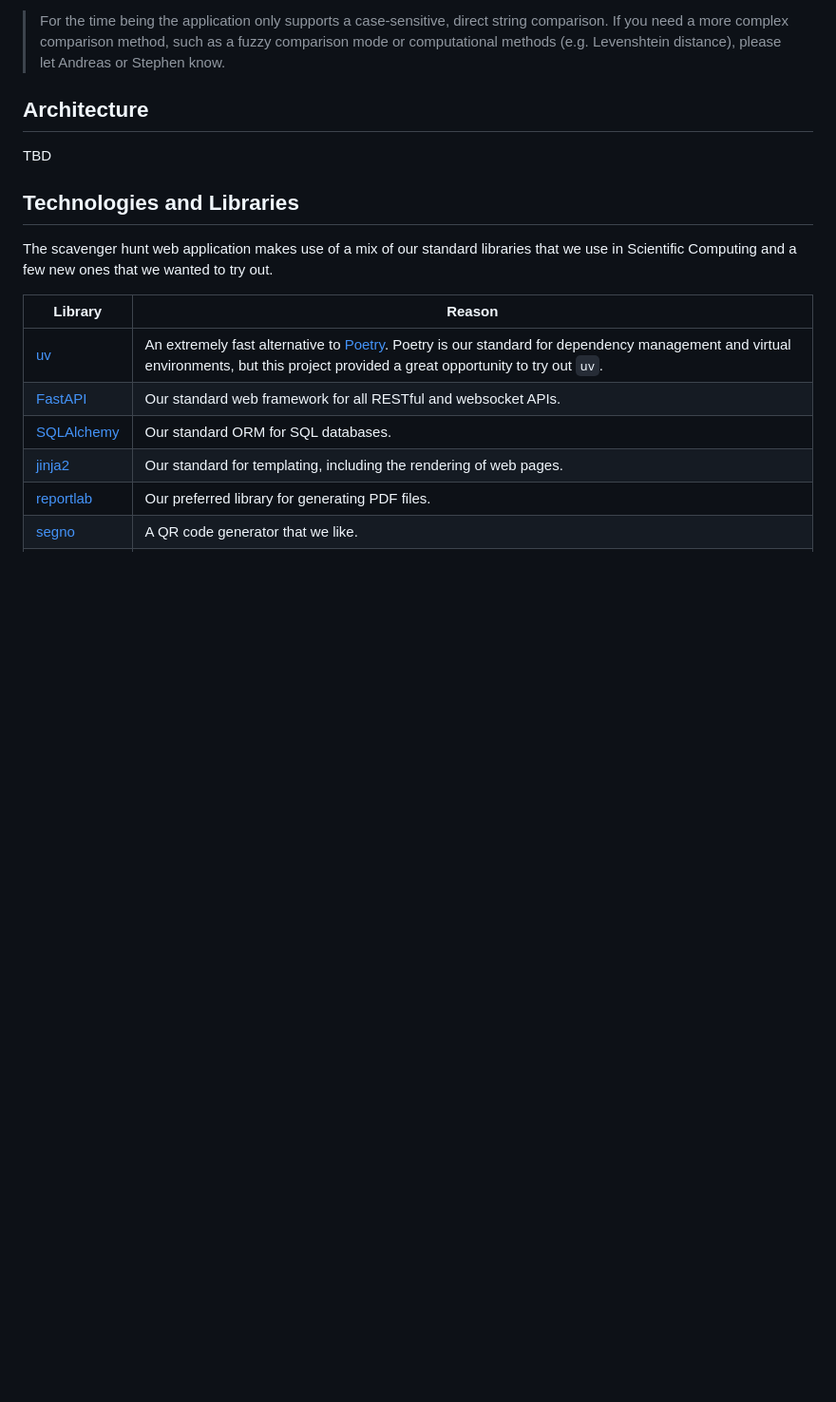
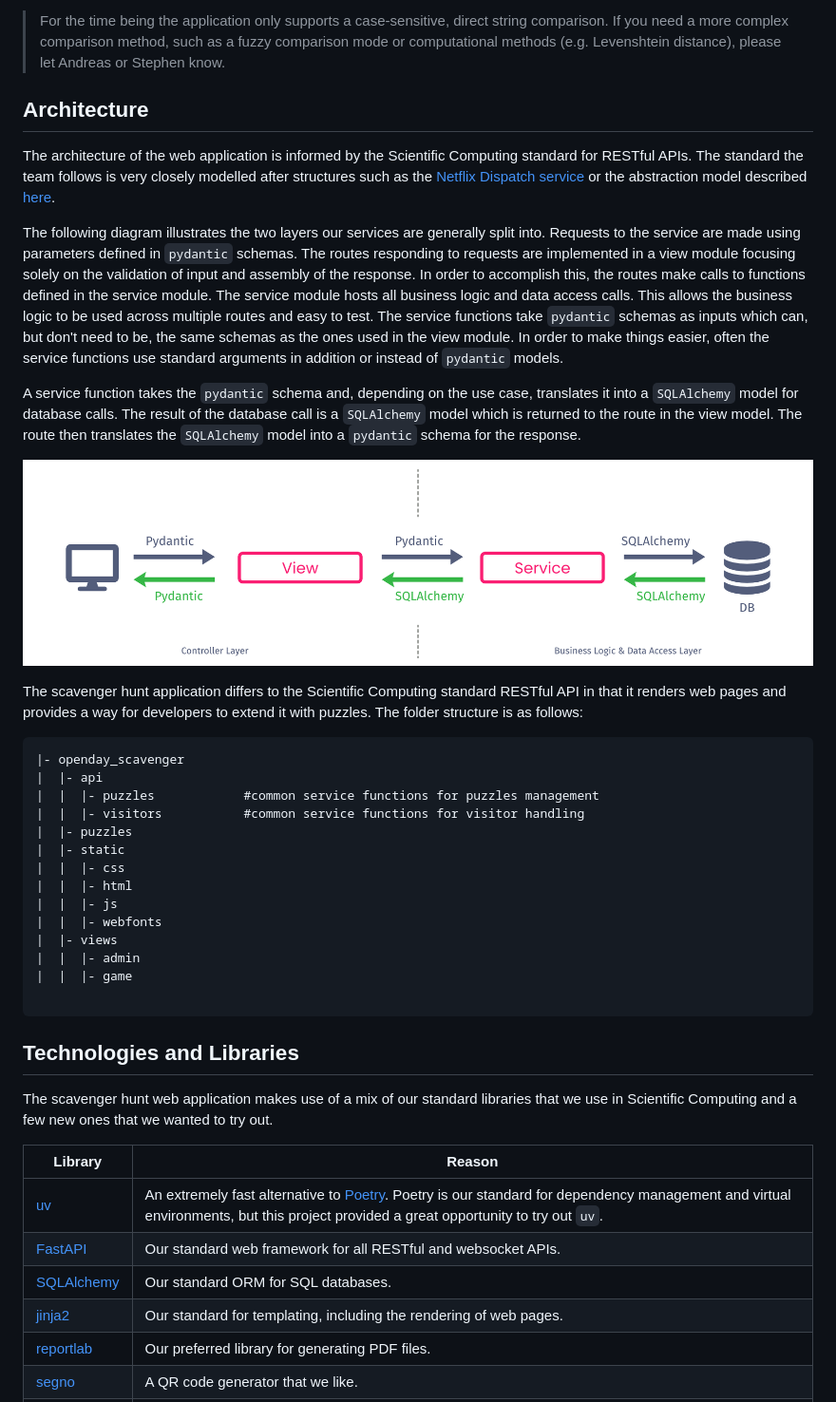
Before and after one commit to AustralianSynchrotron/openday-scavenger, a Markdown page: README.md, the part around the change. Shown: that part at 95% size. GitHub-like rendering; pictures changed too: docs/RestfulServiceLayerDesign.png (added); blank space fills up the shorter version.

Commit message:
Add first doc about architecture

````diff
--- a/README.md
+++ b/README.md
@@ -230,7 +230,34 @@ The reason for storing the correct answer in the database is twofold:
 
 
 ## Architecture
-TBD
+The architecture of the web application is informed by the Scientific Computing standard for RESTful APIs. The standard the team follows is very closely modelled after structures such as the [Netflix Dispatch service](https://github.com/Netflix/dispatch) or the abstraction model described [here](https://camillovisini.com/coding/abstracting-fastapi-services).
+
+The following diagram illustrates the two layers our services are generally split into. Requests to the service are made using parameters defined in `pydantic` schemas. The routes responding to requests are implemented in a view module focusing solely on the validation of input and assembly of the response. In order to accomplish this, the routes make calls to functions defined in the service module. The service module hosts all business logic and data access calls. This allows the business logic to be used across multiple routes and easy to test. The service functions take `pydantic` schemas as inputs which can, but don't need to be, the same schemas as the ones used in the view module. In order to make things easier, often the service functions use standard arguments in addition or instead of `pydantic` models.
+
+A service function takes the `pydantic` schema and, depending on the use case, translates it into a `SQLAlchemy` model for database calls. The result of the database call is a `SQLAlchemy` model which is returned to the route in the view model. The route then translates the `SQLAlchemy` model into a `pydantic` schema for the response.
+
+![Service layer architecture](docs/RestfulServiceLayerDesign.png)
+
+The scavenger hunt application differs to the Scientific Computing standard RESTful API in that it renders web pages and provides a way for developers to extend it with puzzles. The folder structure is as follows:
+
+```
+|- openday_scavenger
+|  |- api
+|  |  |- puzzles            #common service functions for puzzles management
+|  |  |- visitors           #common service functions for visitor handling
+|  |- puzzles
+|  |- static
+|  |  |- css
+|  |  |- html
+|  |  |- js
+|  |  |- webfonts
+|  |- views
+|  |  |- admin
+|  |  |- game
+
+```
+
+
 
 
 ## Technologies and Libraries
````
